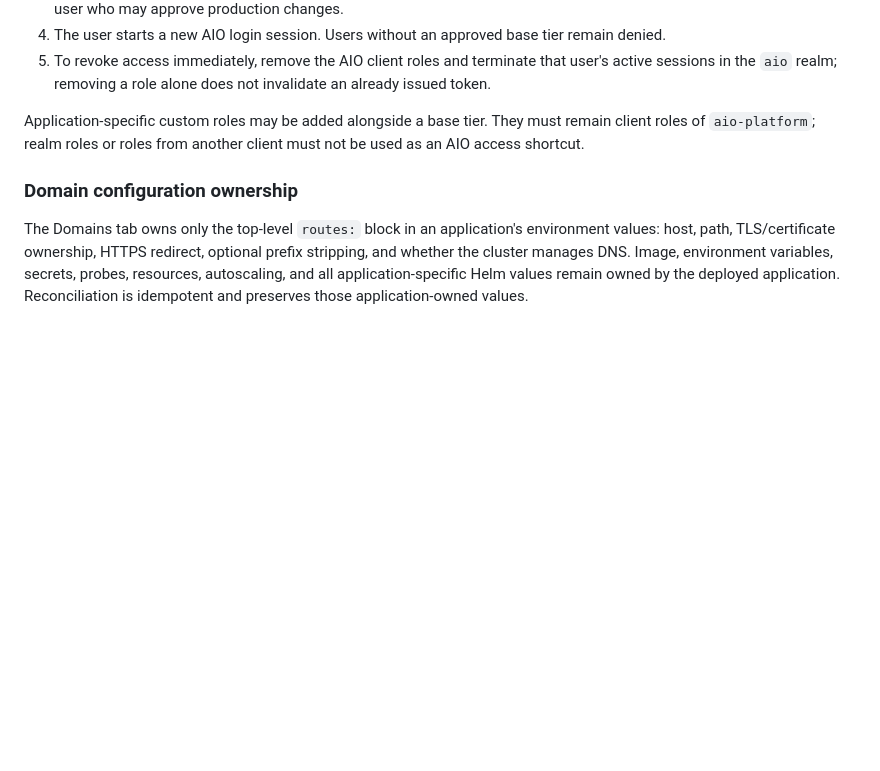
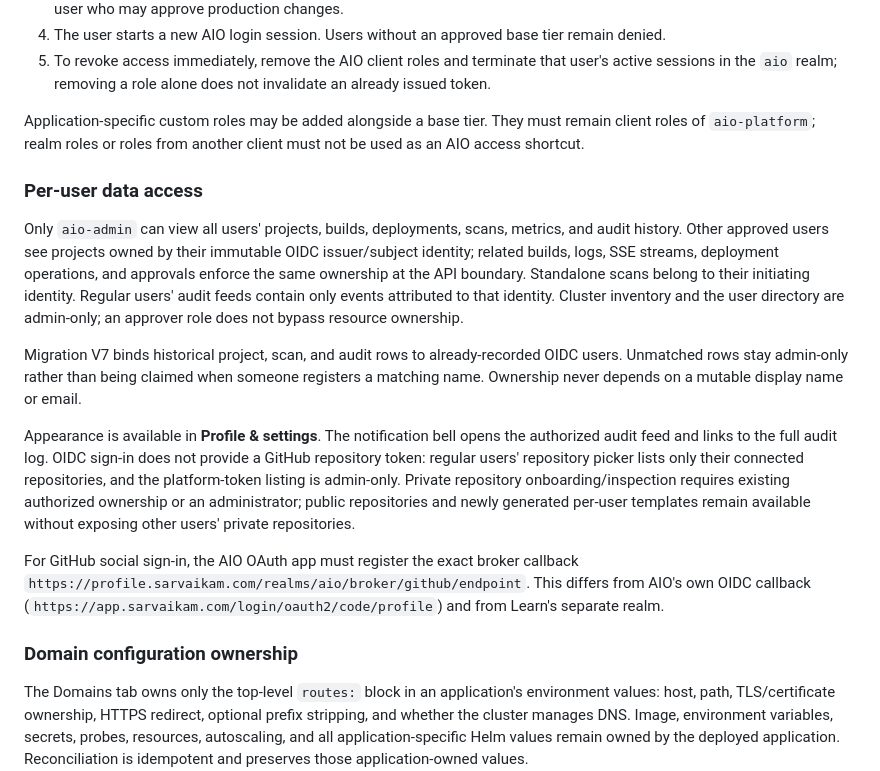
Before and after one commit to satrishabh/aio-gitops, a Markdown page: platform/README.md, the part around the change. Rendered like a GitHub page; blank space fills up the shorter version.

Commit message:
docs(security): record user isolation policy and 0.13.0 deployment verification

```diff
--- a/platform/README.md
+++ b/platform/README.md
@@ -128,6 +128,30 @@ Application-specific custom roles may be added alongside a base tier. They must
 roles of `aio-platform`; realm roles or roles from another client must not be used as an AIO access
 shortcut.
 
+### Per-user data access
+
+Only `aio-admin` can view all users' projects, builds, deployments, scans, metrics, and audit history.
+Other approved users see projects owned by their immutable OIDC issuer/subject identity; related
+builds, logs, SSE streams, deployment operations, and approvals enforce the same ownership at the
+API boundary. Standalone scans belong to their initiating identity. Regular users' audit feeds
+contain only events attributed to that identity. Cluster inventory and the user directory are
+admin-only; an approver role does not bypass resource ownership.
+
+Migration V7 binds historical project, scan, and audit rows to already-recorded OIDC users.
+Unmatched rows stay admin-only rather than being claimed when someone registers a matching name.
+Ownership never depends on a mutable display name or email.
+
+Appearance is available in **Profile & settings**. The notification bell opens the authorized
+audit feed and links to the full audit log. OIDC sign-in does not provide a GitHub repository token:
+regular users' repository picker lists only their connected repositories, and the platform-token
+listing is admin-only. Private repository onboarding/inspection requires existing authorized
+ownership or an administrator; public repositories and newly generated per-user templates remain
+available without exposing other users' private repositories.
+
+For GitHub social sign-in, the AIO OAuth app must register the exact broker callback
+`https://profile.sarvaikam.com/realms/aio/broker/github/endpoint`. This differs from AIO's own OIDC
+callback (`https://app.sarvaikam.com/login/oauth2/code/profile`) and from Learn's separate realm.
+
 ### Domain configuration ownership
 
 The Domains tab owns only the top-level `routes:` block in an application's environment values:
```
Also changed, not shown: docs/GKE-DEPLOYMENT-TRACKER.md (+8 -3 lines).
